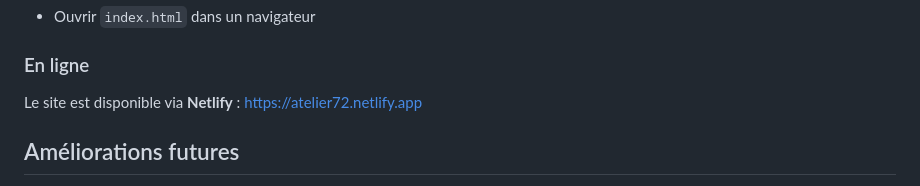
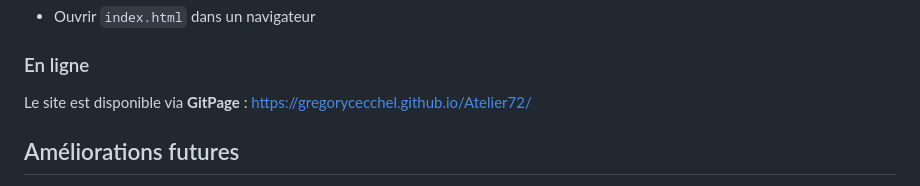
Before and after one commit to gregorycecchel/Atelier72, a Markdown page: README.md, the part around the change. Rendered like a GitHub page.

```diff
--- a/README.md
+++ b/README.md
@@ -206,8 +206,8 @@ cd atelier72
 
 ### En ligne
 
-Le site est disponible via **Netlify** :
-[https://atelier72.netlify.app](https://atelier72.netlify.app/#top)
+Le site est disponible via **GitPage** :
+[https://gregorycecchel.github.io/Atelier72/](https://gregorycecchel.github.io/Atelier72/)
 
 
 ## Améliorations futures
```
